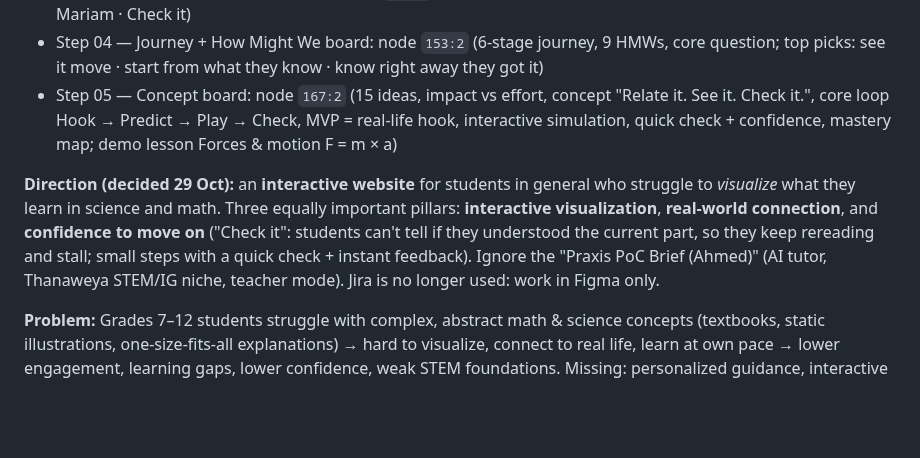
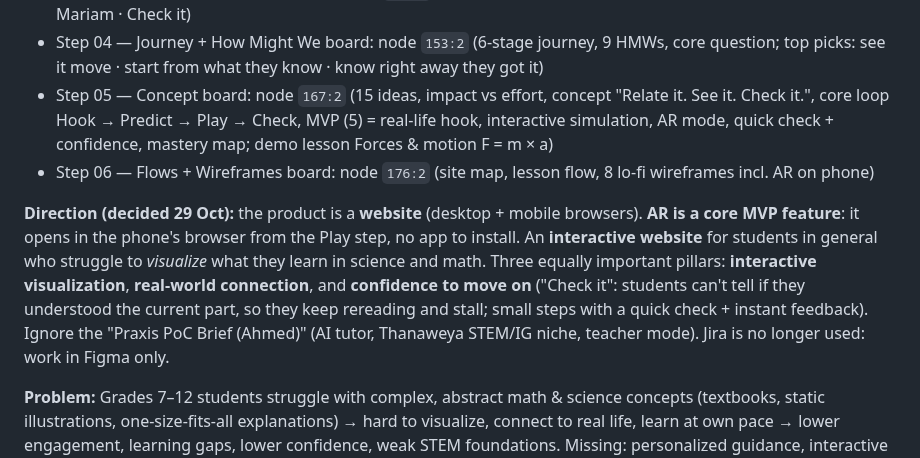
Before and after one commit to KarimMedhat/Claude_Home, a Markdown page: CLAUDE.md, the part around the change. GitHub-like rendering; blank space fills up the shorter version.

Commit message:
Record Praxis website + core AR decisions and board 06
Co-Authored-By: Claude Opus 5.5 <noreply@anthropic.com>
Claude-Session: https://claude.ai/code/session_01VM2EdKrcA4QyABTspi8JvX

```diff
--- a/CLAUDE.md
+++ b/CLAUDE.md
@@ -51,9 +51,10 @@ This file is read automatically by Claude Code on every session. It contains ful
 - Step 01 — User Problem board: node `93:198`
 - Step 03 — Insights + Personas board: node `142:2` (assumption-based; personas Omar · See it, Salma · Relate it, Mariam · Check it)
 - Step 04 — Journey + How Might We board: node `153:2` (6-stage journey, 9 HMWs, core question; top picks: see it move · start from what they know · know right away they got it)
-- Step 05 — Concept board: node `167:2` (15 ideas, impact vs effort, concept "Relate it. See it. Check it.", core loop Hook → Predict → Play → Check, MVP = real-life hook, interactive simulation, quick check + confidence, mastery map; demo lesson Forces & motion F = m × a)
+- Step 05 — Concept board: node `167:2` (15 ideas, impact vs effort, concept "Relate it. See it. Check it.", core loop Hook → Predict → Play → Check, MVP (5) = real-life hook, interactive simulation, AR mode, quick check + confidence, mastery map; demo lesson Forces & motion F = m × a)
+- Step 06 — Flows + Wireframes board: node `176:2` (site map, lesson flow, 8 lo-fi wireframes incl. AR on phone)
 
-**Direction (decided 29 Oct):** an **interactive website** for students in general who struggle to *visualize* what they learn in science and math. Three equally important pillars: **interactive visualization**, **real-world connection**, and **confidence to move on** ("Check it": students can't tell if they understood the current part, so they keep rereading and stall; small steps with a quick check + instant feedback). Ignore the "Praxis PoC Brief (Ahmed)" (AI tutor, Thanaweya STEM/IG niche, teacher mode). Jira is no longer used: work in Figma only.
+**Direction (decided 29 Oct):** the product is a **website** (desktop + mobile browsers). **AR is a core MVP feature**: it opens in the phone's browser from the Play step, no app to install. An **interactive website** for students in general who struggle to *visualize* what they learn in science and math. Three equally important pillars: **interactive visualization**, **real-world connection**, and **confidence to move on** ("Check it": students can't tell if they understood the current part, so they keep rereading and stall; small steps with a quick check + instant feedback). Ignore the "Praxis PoC Brief (Ahmed)" (AI tutor, Thanaweya STEM/IG niche, teacher mode). Jira is no longer used: work in Figma only.
 
 **Problem:** Grades 7–12 students struggle with complex, abstract math & science concepts (textbooks, static illustrations, one-size-fits-all explanations) → hard to visualize, connect to real life, learn at own pace → lower engagement, learning gaps, lower confidence, weak STEM foundations. Missing: personalized guidance, interactive visualization, immediate feedback.
 
```
